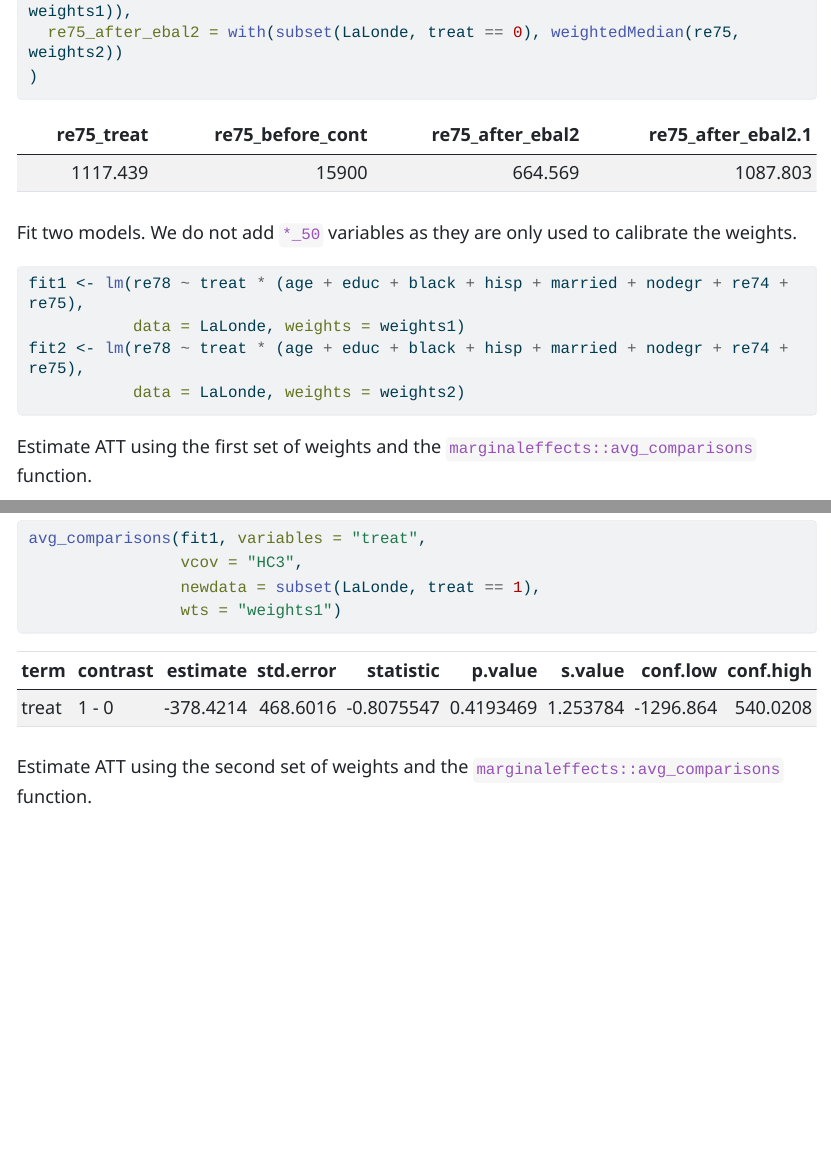
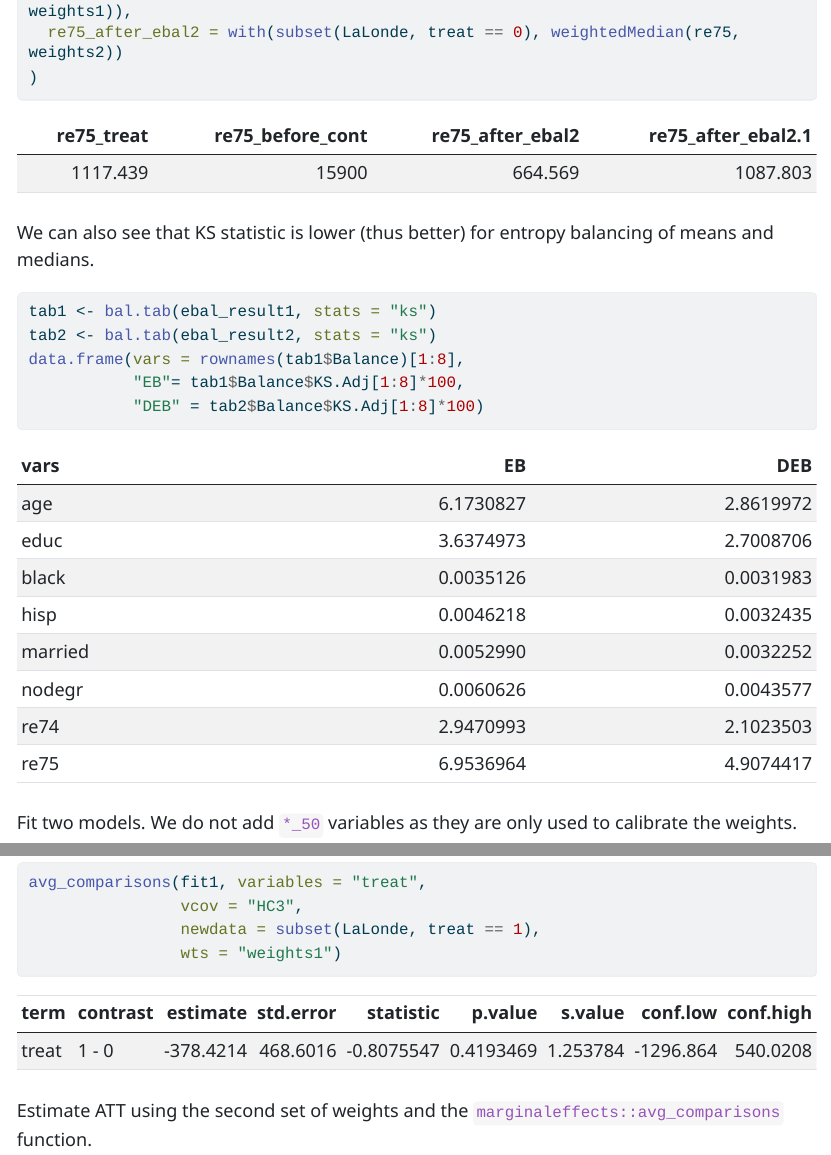
Before and after one commit to ncn-foreigners/paper-note-quantiles-obs-studies, a Quarto document (codes/6-weightit.qmd): the page in a window 1100 px wide, from 7230 px down before the commit and from 7930 px down after it, so that both start at the same text, and a second part further down, joined at a grey line. The pictures show the output file codes/6-weightit.html that the author committed with the source, opened offline; long lines of code are wrapped.

Commit message:
updated version of weightit

````diff
--- a/codes/6-weightit.qmd
+++ b/codes/6-weightit.qmd
@@ -143,6 +149,17 @@ data.frame(
 
 ```
 
+We can also see that KS statistic is lower (thus better) for entropy balancing of means and medians.
+
+```{r}
+tab1 <- bal.tab(ebal_result1, stats = "ks")
+tab2 <- bal.tab(ebal_result2, stats = "ks")
+data.frame(vars = rownames(tab1$Balance)[1:8],
+           "EB"= tab1$Balance$KS.Adj[1:8]*100,
+           "DEB" = tab2$Balance$KS.Adj[1:8]*100)
+```
+
+
 Fit two models. We do not add `*_50` variables as they are only used to calibrate the weights.
 
 ```{r}
````
Also changed, not shown: codes/6-weightit.html, codes/6-weightit.qmd (8 more changed lines), 1 other file.
